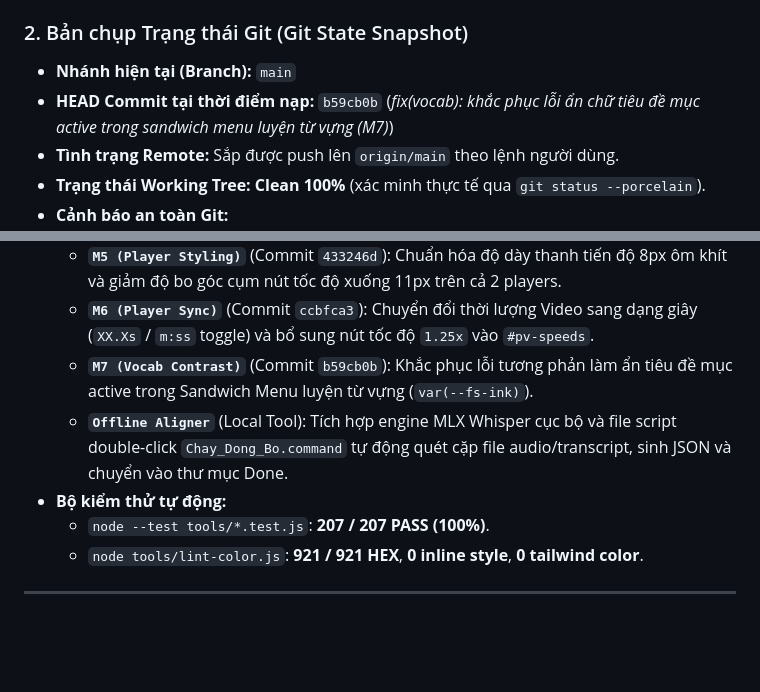
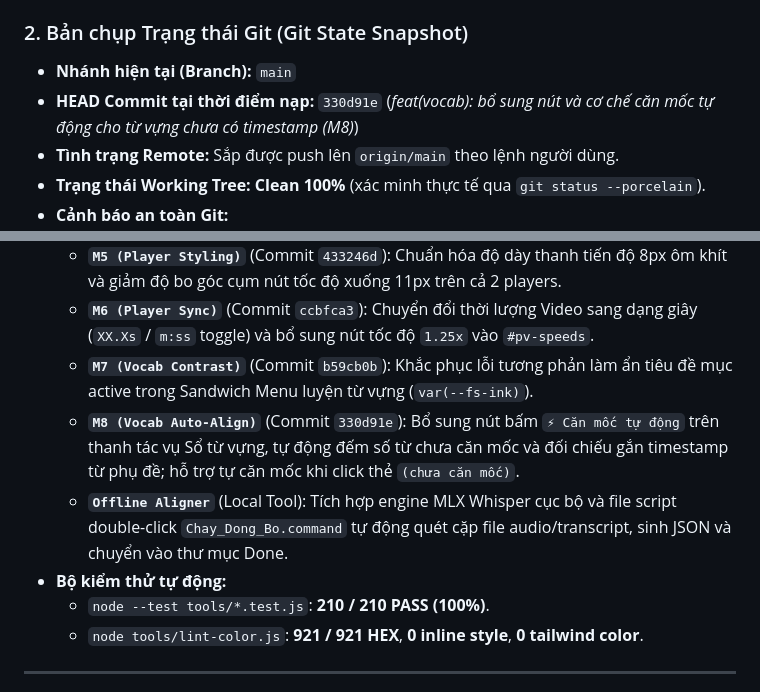
Before and after one commit to rubegit/french-shadowing-studio, a Markdown page: HANDOVER.md, 2 parts joined by grey strips. Drawn GitHub-style; blank space fills up the shorter version.

Commit message:
docs: cập nhật PROJECT_STATUS và HANDOVER sau khi nghiệm thu M8

```diff
--- a/HANDOVER.md
+++ b/HANDOVER.md
@@ -17,7 +17,7 @@
 
 ### 2. Bản chụp Trạng thái Git (Git State Snapshot)
 - **Nhánh hiện tại (Branch):** `main`
-- **HEAD Commit tại thời điểm nạp:** `b59cb0b` (*fix(vocab): khắc phục lỗi ẩn chữ tiêu đề mục active trong sandwich menu luyện từ vựng (M7)*)
+- **HEAD Commit tại thời điểm nạp:** `330d91e` (*feat(vocab): bổ sung nút và cơ chế căn mốc tự động cho từ vựng chưa có timestamp (M8)*)
 - **Tình trạng Remote:** Sắp được push lên `origin/main` theo lệnh người dùng.
 - **Trạng thái Working Tree:** **Clean 100%** (xác minh thực tế qua `git status --porcelain`).
 - **Cảnh báo an toàn Git:**
@@ -38,9 +38,10 @@
   - **`M5 (Player Styling)`** (Commit `433246d`): Chuẩn hóa độ dày thanh tiến độ 8px ôm khít và giảm độ bo góc cụm nút tốc độ xuống 11px trên cả 2 players.
   - **`M6 (Player Sync)`** (Commit `ccbfca3`): Chuyển đổi thời lượng Video sang dạng giây (`XX.Xs` / `m:ss` toggle) và bổ sung nút tốc độ `1.25x` vào `#pv-speeds`.
   - **`M7 (Vocab Contrast)`** (Commit `b59cb0b`): Khắc phục lỗi tương phản làm ẩn tiêu đề mục active trong Sandwich Menu luyện từ vựng (`var(--fs-ink)`).
+  - **`M8 (Vocab Auto-Align)`** (Commit `330d91e`): Bổ sung nút bấm `⚡ Căn mốc tự động` trên thanh tác vụ Sổ từ vựng, tự động đếm số từ chưa căn mốc và đối chiếu gắn timestamp từ phụ đề; hỗ trợ tự căn mốc khi click thẻ `(chưa căn mốc)`.
   - **`Offline Aligner`** (Local Tool): Tích hợp engine MLX Whisper cục bộ và file script double-click `Chay_Dong_Bo.command` tự động quét cặp file audio/transcript, sinh JSON và chuyển vào thư mục Done.
 - **Bộ kiểm thử tự động:**
-  - `node --test tools/*.test.js`: **207 / 207 PASS (100%)**.
+  - `node --test tools/*.test.js`: **210 / 210 PASS (100%)**.
   - `node tools/lint-color.js`: **921 / 921 HEX**, **0 inline style**, **0 tailwind color**.
 
 ---
```
Also changed, not shown: other parts of HANDOVER.md (+1 -1 lines), PROJECT_STATUS.md (+4 -3 lines).
